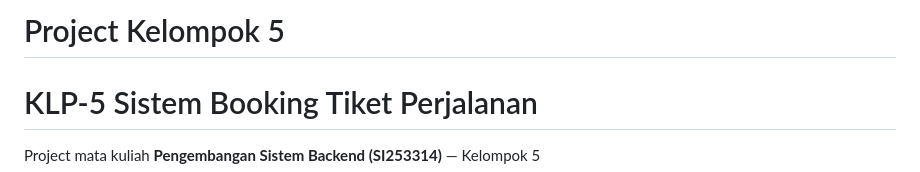
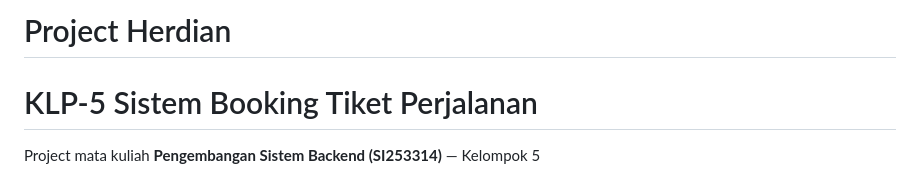
Before and after one commit to Chyrielle/NextFly, a Markdown page: README.md, the part around the change. GitHub-like rendering.

Commit message:
Rename project from Kelompok 5 to Herdian

```diff
--- a/README.md
+++ b/README.md
@@ -1,4 +1,4 @@
-# Project Kelompok 5
+# Project Herdian
 # KLP-5 Sistem Booking Tiket Perjalanan
 
 Project mata kuliah **Pengembangan Sistem Backend (SI253314)** — Kelompok 5
```
